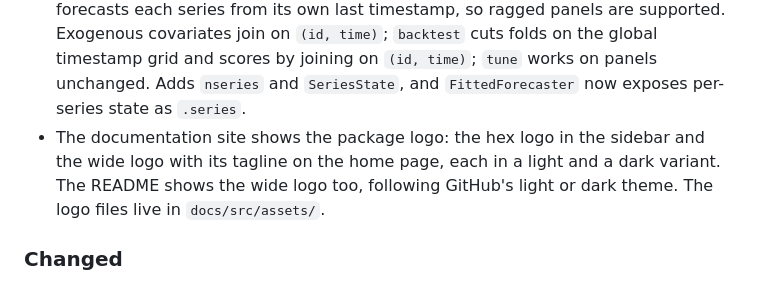
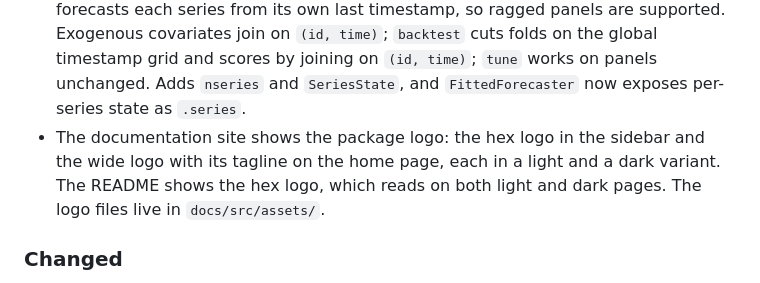
Before and after one commit to Akai01/MachineLearningForecast.jl, a Markdown page: CHANGELOG.md, the part around the change. GitHub-like rendering.

Commit message:
Show the hex logo in the README for both themes

```diff
--- a/CHANGELOG.md
+++ b/CHANGELOG.md
@@ -19,8 +19,8 @@ adheres to [Semantic Versioning](https://semver.org/spec/v2.0.0.html).
   `.series`.
 - The documentation site shows the package logo: the hex logo in the sidebar
   and the wide logo with its tagline on the home page, each in a light and a
-  dark variant. The README shows the wide logo too, following GitHub's light
-  or dark theme. The logo files live in `docs/src/assets/`.
+  dark variant. The README shows the hex logo, which reads on both light and
+  dark pages. The logo files live in `docs/src/assets/`.
 
 ### Changed
 
```
Also changed, not shown: README.md (+2 -6 lines).
